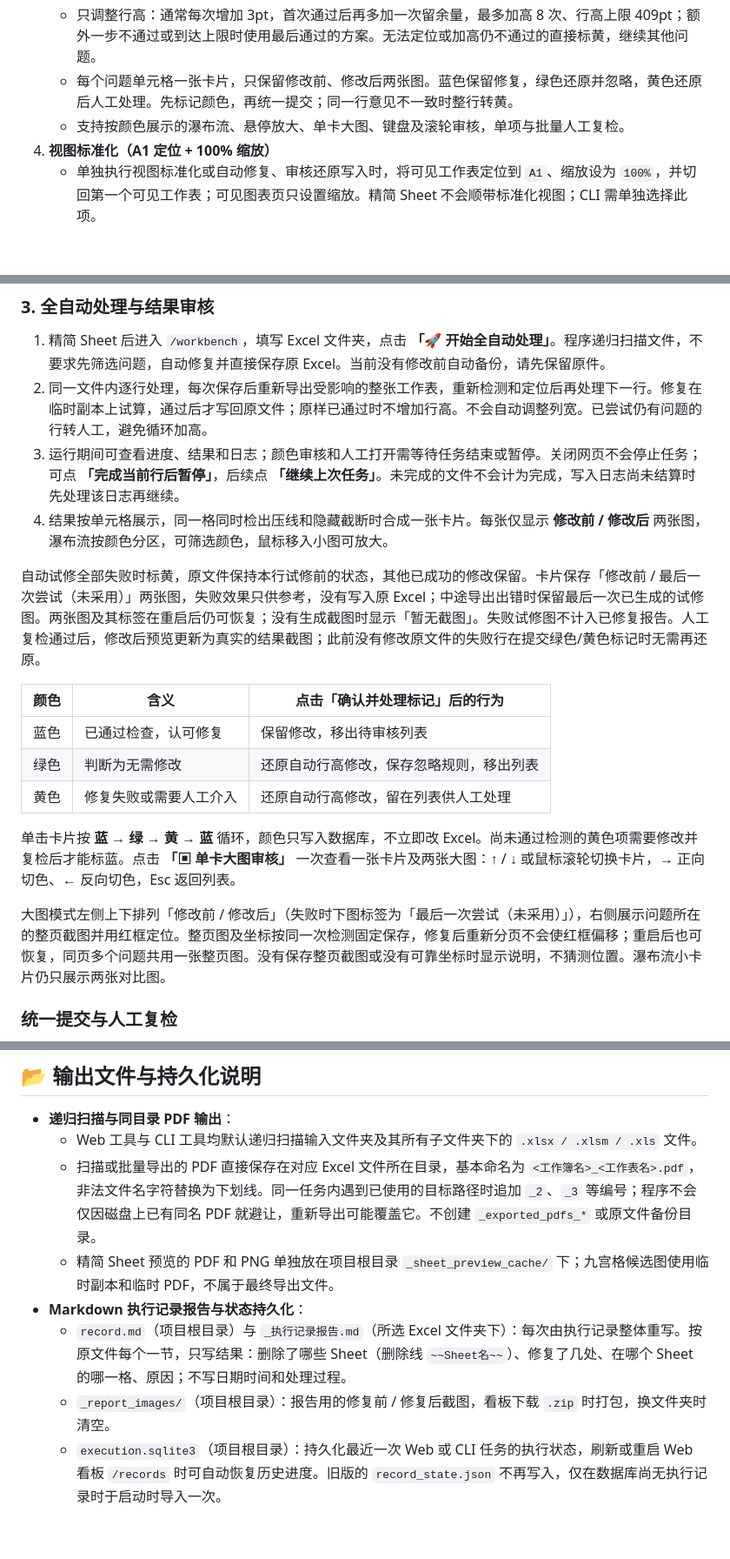
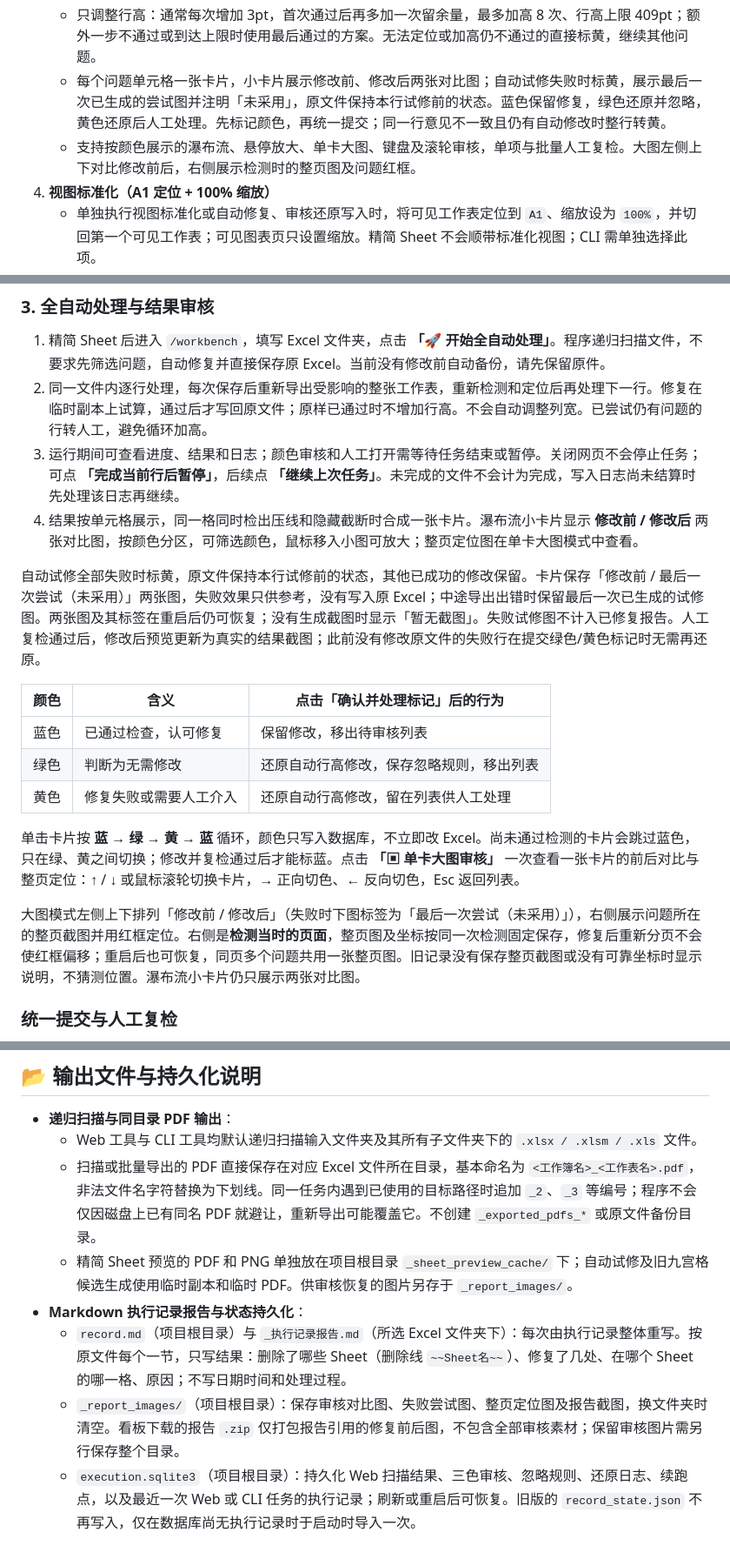
Before and after one commit to yanshandou/clear_handle_excel, a Markdown page: README.md, 3 parts joined by grey strips. Shown at 87% size. Drawn GitHub-style; blank space fills up the shorter version.

Commit message:
feat: 更新 README 文档，优化自动修复与审核功能描述，增强对比图和失败尝试图的说明

```diff
--- a/README.md
+++ b/README.md
@@ -46,8 +46,8 @@
 3. **全自动扫描修复与三色结果审核**
    - 自动检测 PDF 边框压线和隐藏截断，无需修复前逐项人工确认；按文件串行处理，每保存一行后重新导出并检查整张工作表，再用最新定位处理下一行。
    - 只调整行高：通常每次增加 3pt，首次通过后再多加一次留余量，最多加高 8 次、行高上限 409pt；额外一步不通过或到达上限时使用最后通过的方案。无法定位或加高仍不通过的直接标黄，继续其他问题。
-   - 每个问题单元格一张卡片，只保留修改前、修改后两张图。蓝色保留修复，绿色还原并忽略，黄色还原后人工处理。先标记颜色，再统一提交；同一行意见不一致时整行转黄。
-   - 支持按颜色展示的瀑布流、悬停放大、单卡大图、键盘及滚轮审核，单项与批量人工复检。
+   - 每个问题单元格一张卡片，小卡片展示修改前、修改后两张对比图；自动试修失败时标黄，展示最后一次已生成的尝试图并注明「未采用」，原文件保持本行试修前的状态。蓝色保留修复，绿色还原并忽略，黄色还原后人工处理。先标记颜色，再统一提交；同一行意见不一致且仍有自动修改时整行转黄。
+   - 支持按颜色展示的瀑布流、悬停放大、单卡大图、键盘及滚轮审核，单项与批量人工复检。大图左侧上下对比修改前后，右侧展示检测时的整页图及问题红框。
 4. **视图标准化（A1 定位 + 100% 缩放）**
    - 单独执行视图标准化或自动修复、审核还原写入时，将可见工作表定位到 `A1`、缩放设为 `100%`，并切回第一个可见工作表；可见图表页只设置缩放。精简 Sheet 不会顺带标准化视图；CLI 需单独选择此项。
 5. **实时执行记录看板与 Markdown 报告双写**
@@ -167,7 +167,7 @@ _（补充：`./start.sh cli` 可直接启动命令行版，`./start.sh menu`
 1. 精简 Sheet 后进入 `/workbench`，填写 Excel 文件夹，点击 **「🚀 开始全自动处理」**。程序递归扫描文件，不要求先筛选问题，自动修复并直接保存原 Excel。当前没有修改前自动备份，请先保留原件。
 2. 同一文件内逐行处理，每次保存后重新导出受影响的整张工作表，重新检测和定位后再处理下一行。修复在临时副本上试算，通过后才写回原文件；原样已通过时不增加行高。不会自动调整列宽。已尝试仍有问题的行转人工，避免循环加高。
 3. 运行期间可查看进度、结果和日志；颜色审核和人工打开需等待任务结束或暂停。关闭网页不会停止任务；可点 **「完成当前行后暂停」**，后续点 **「继续上次任务」**。未完成的文件不会计为完成，写入日志尚未结算时先处理该日志再继续。
-4. 结果按单元格展示，同一格同时检出压线和隐藏截断时合成一张卡片。每张仅显示 **修改前 / 修改后** 两张图，瀑布流按颜色分区，可筛选颜色，鼠标移入小图可放大。
+4. 结果按单元格展示，同一格同时检出压线和隐藏截断时合成一张卡片。瀑布流小卡片显示 **修改前 / 修改后** 两张对比图，按颜色分区，可筛选颜色，鼠标移入小图可放大；整页定位图在单卡大图模式中查看。
 
 自动试修全部失败时标黄，原文件保持本行试修前的状态，其他已成功的修改保留。卡片保存「修改前 / 最后一次尝试（未采用）」两张图，失败效果只供参考，没有写入原 Excel；中途导出出错时保留最后一次已生成的试修图。两张图及其标签在重启后仍可恢复；没有生成截图时显示「暂无截图」。失败试修图不计入已修复报告。人工复检通过后，修改后预览更新为真实的结果截图；此前没有修改原文件的失败行在提交绿色/黄色标记时无需再还原。
 
@@ -177,9 +177,9 @@ _（补充：`./start.sh cli` 可直接启动命令行版，`./start.sh menu`
 | 绿色 | 判断为无需修改 | 还原自动行高修改，保存忽略规则，移出列表 |
 | 黄色 | 修复失败或需要人工介入 | 还原自动行高修改，留在列表供人工处理 |
 
-单击卡片按 **蓝 → 绿 → 黄 → 蓝** 循环，颜色只写入数据库，不立即改 Excel。尚未通过检测的黄色项需要修改并复检后才能标蓝。点击 **「▣ 单卡大图审核」** 一次查看一张卡片及两张大图：↑ / ↓ 或鼠标滚轮切换卡片，→ 正向切色、← 反向切色，Esc 返回列表。
+单击卡片按 **蓝 → 绿 → 黄 → 蓝** 循环，颜色只写入数据库，不立即改 Excel。尚未通过检测的卡片会跳过蓝色，只在绿、黄之间切换；修改并复检通过后才能标蓝。点击 **「▣ 单卡大图审核」** 一次查看一张卡片的前后对比与整页定位：↑ / ↓ 或鼠标滚轮切换卡片，→ 正向切色、← 反向切色，Esc 返回列表。
 
-大图模式左侧上下排列「修改前 / 修改后」（失败时下图标签为「最后一次尝试（未采用）」），右侧展示问题所在的整页截图并用红框定位。整页图及坐标按同一次检测固定保存，修复后重新分页不会使红框偏移；重启后也可恢复，同页多个问题共用一张整页图。没有保存整页截图或没有可靠坐标时显示说明，不猜测位置。瀑布流小卡片仍只展示两张对比图。
+大图模式左侧上下排列「修改前 / 修改后」（失败时下图标签为「最后一次尝试（未采用）」），右侧展示问题所在的整页截图并用红框定位。右侧是**检测当时的页面**，整页图及坐标按同一次检测固定保存，修复后重新分页不会使红框偏移；重启后也可恢复，同页多个问题共用一张整页图。旧记录没有保存整页截图或没有可靠坐标时显示说明，不猜测位置。瀑布流小卡片仍只展示两张对比图。
 
 ### 统一提交与人工复检
 
@@ -263,8 +263,8 @@ python cli_all_in_one.py
 - **递归扫描与同目录 PDF 输出**：
   - Web 工具与 CLI 工具均默认递归扫描输入文件夹及其所有子文件夹下的 `.xlsx / .xlsm / .xls` 文件。
   - 扫描或批量导出的 PDF 直接保存在对应 Excel 文件所在目录，基本命名为 `<工作簿名>_<工作表名>.pdf`，非法文件名字符替换为下划线。同一任务内遇到已使用的目标路径时追加 `_2`、`_3` 等编号；程序不会仅因磁盘上已有同名 PDF 就避让，重新导出可能覆盖它。不创建 `_exported_pdfs_*` 或原文件备份目录。
-  - 精简 Sheet 预览的 PDF 和 PNG 单独放在项目根目录 `_sheet_preview_cache/` 下；九宫格候选图使用临时副本和临时 PDF，不属于最终导出文件。
+  - 精简 Sheet 预览的 PDF 和 PNG 单独放在项目根目录 `_sheet_preview_cache/` 下；自动试修及旧九宫格候选生成使用临时副本和临时 PDF。供审核恢复的图片另存于 `_report_images/`。
 - **Markdown 执行记录报告与状态持久化**：
   - `record.md`（项目根目录）与 `_执行记录报告.md`（所选 Excel 文件夹下）：每次由执行记录整体重写。按原文件每个一节，只写结果：删除了哪些 Sheet（删除线 `~~Sheet名~~`）、修复了几处、在哪个 Sheet 的哪一格、原因；不写日期时间和处理过程。
-  - `_report_images/`（项目根目录）：报告用的修复前 / 修复后截图，看板下载 `.zip` 时打包，换文件夹时清空。
-  - `execution.sqlite3`（项目根目录）：持久化最近一次 Web 或 CLI 任务的执行状态，刷新或重启 Web 看板 `/records` 时可自动恢复历史进度。旧版的 `record_state.json` 不再写入，仅在数据库尚无执行记录时于启动时导入一次。
+  - `_report_images/`（项目根目录）：保存审核对比图、失败尝试图、整页定位图及报告截图，换文件夹时清空。看板下载的报告 `.zip` 仅打包报告引用的修复前后图，不包含全部审核素材；保留审核图片需另行保存整个目录。
+  - `execution.sqlite3`（项目根目录）：持久化 Web 扫描结果、三色审核、忽略规则、还原日志、续跑点，以及最近一次 Web 或 CLI 任务的执行记录；刷新或重启后可恢复。旧版的 `record_state.json` 不再写入，仅在数据库尚无执行记录时于启动时导入一次。
```
Also changed, not shown: other parts of README.md (+6 -6 lines).
